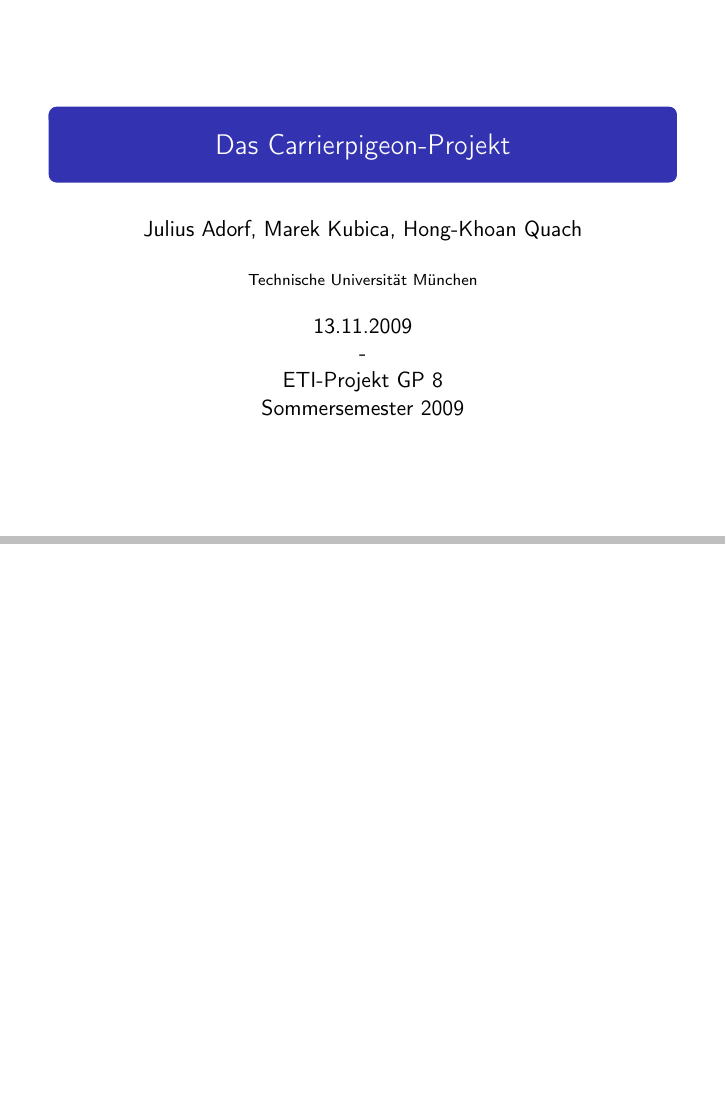
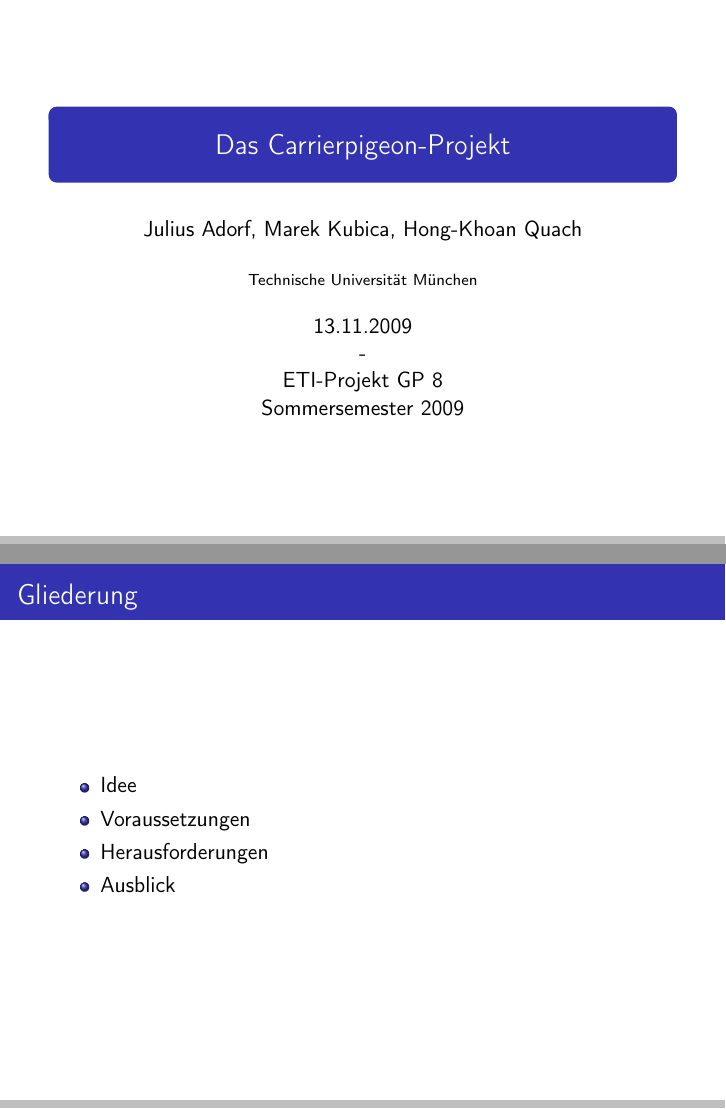
Before and after one commit to jeadorf/carrierpigeon, LaTeX slides (doc/presentation.tex): page 1 of 25 before the commit and pages 1 and 2 of 26 after it, the two joined at a grey line, the shorter picture padded with empty space. Compiled offline with pdfLaTeX.

Commit message:
added outline again

```diff
--- a/doc/presentation.tex
+++ b/doc/presentation.tex
@@ -31,6 +31,17 @@
 \begin{document}
 
 \frame{\titlepage}
+
+\frame{
+    \frametitle{Gliederung}
+
+    \begin{itemize}
+        \item Idee
+        \item Voraussetzungen
+        \item Herausforderungen
+        \item Ausblick
+    \end{itemize}
+}
 
 \frame{
 
```
